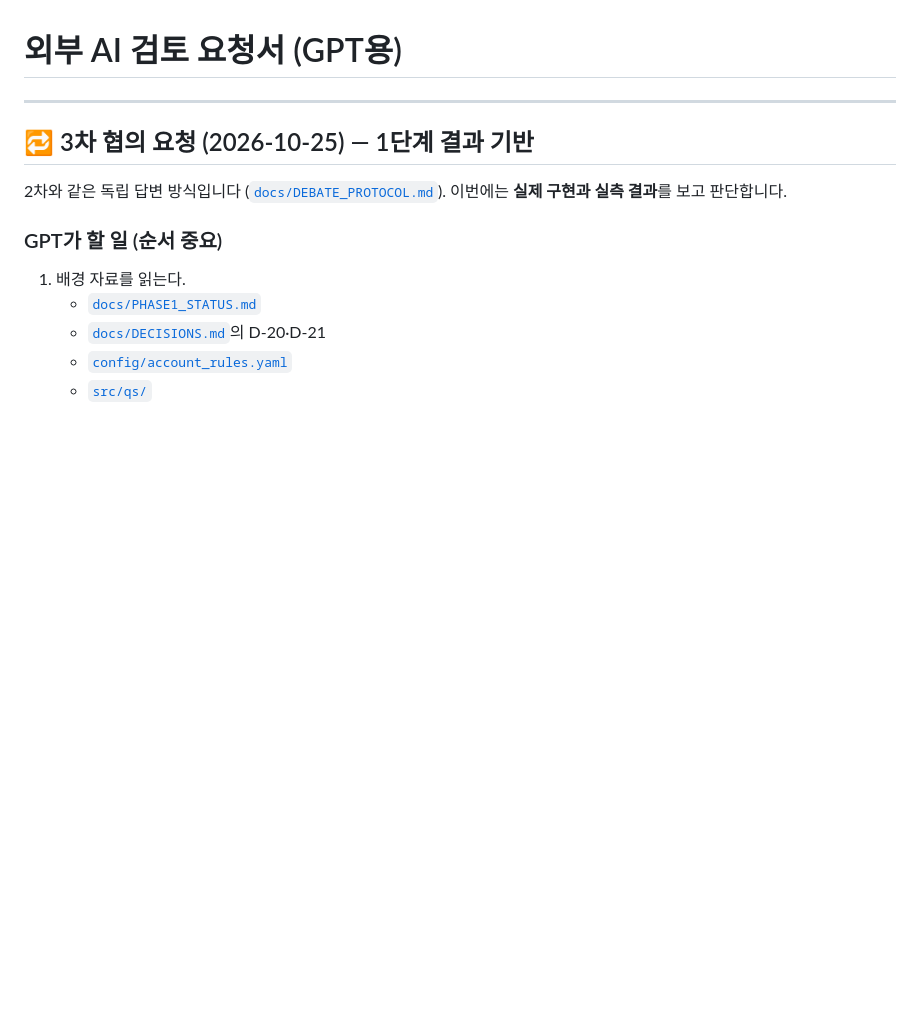
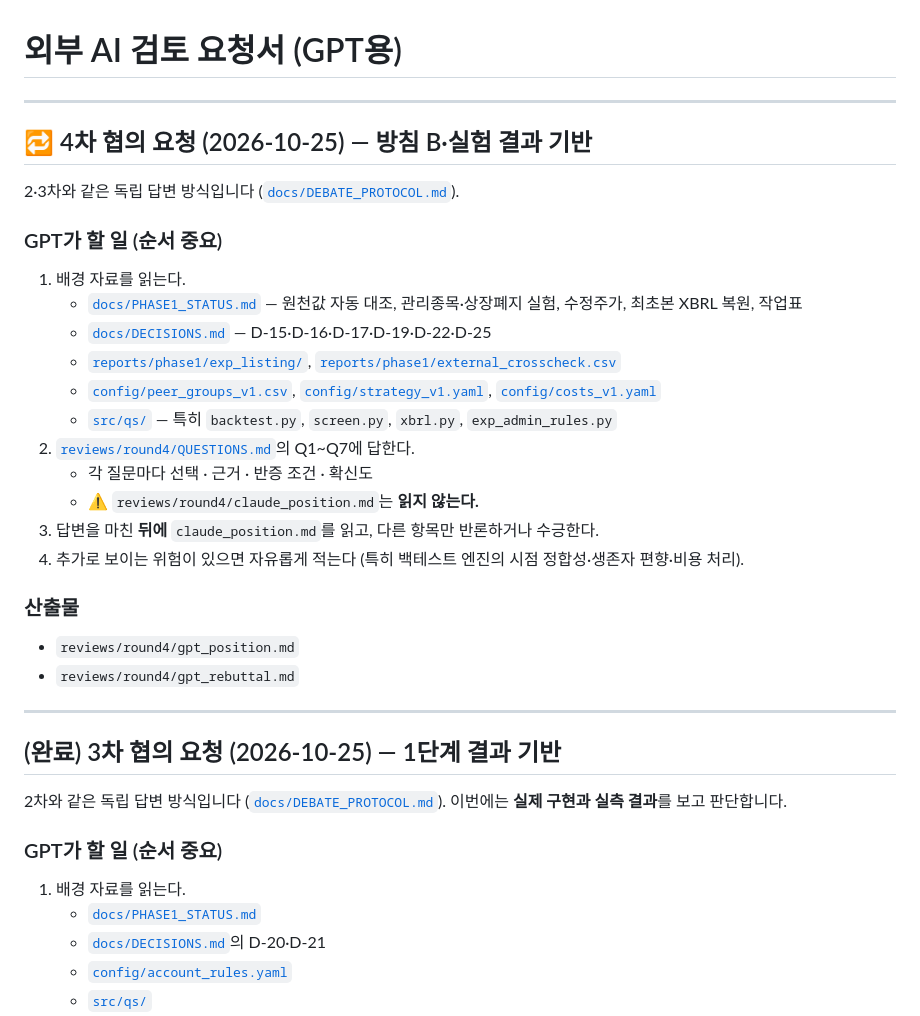
Before and after one commit to Geon-E/quant-screener, a Markdown page: docs/REVIEW_REQUEST_FOR_GPT.md, the part around the change. GitHub-like rendering; blank space fills up the shorter version.

Commit message:
4차 협의 요청: 질문지 확정(Q5 구성 원칙, Q6 화면·백테스트 순위 관계 — 숫자는 4차-추가로), 공유 사항 3~5 추가
Co-Authored-By: Claude Opus 5.5 <noreply@anthropic.com>
Claude-Session: https://claude.ai/code/session_01P79JUueQP2mXXzXHEsta4F

```diff
--- a/docs/REVIEW_REQUEST_FOR_GPT.md
+++ b/docs/REVIEW_REQUEST_FOR_GPT.md
@@ -2,7 +2,30 @@
 
 ---
 
-## 🔁 3차 협의 요청 (2026-10-25) — 1단계 결과 기반
+## 🔁 4차 협의 요청 (2026-10-25) — 방침 B·실험 결과 기반
+
+2·3차와 같은 독립 답변 방식입니다 ([`docs/DEBATE_PROTOCOL.md`](DEBATE_PROTOCOL.md)).
+
+### GPT가 할 일 (순서 중요)
+1. 배경 자료를 읽는다.
+   - [`docs/PHASE1_STATUS.md`](PHASE1_STATUS.md) — 원천값 자동 대조, 관리종목·상장폐지 실험, 수정주가, 최초본 XBRL 복원, 작업표
+   - [`docs/DECISIONS.md`](DECISIONS.md) — D-15·D-16·D-17·D-19·D-22·D-25
+   - [`reports/phase1/exp_listing/`](../reports/phase1/exp_listing/), [`reports/phase1/external_crosscheck.csv`](../reports/phase1/external_crosscheck.csv)
+   - [`config/peer_groups_v1.csv`](../config/peer_groups_v1.csv), [`config/strategy_v1.yaml`](../config/strategy_v1.yaml), [`config/costs_v1.yaml`](../config/costs_v1.yaml)
+   - [`src/qs/`](../src/qs/) — 특히 `backtest.py`, `screen.py`, `xbrl.py`, `exp_admin_rules.py`
+2. [`reviews/round4/QUESTIONS.md`](../reviews/round4/QUESTIONS.md)의 Q1~Q7에 답한다.
+   - 각 질문마다 선택 · 근거 · 반증 조건 · 확신도
+   - ⚠️ `reviews/round4/claude_position.md`는 **읽지 않는다.**
+3. 답변을 마친 **뒤에** `claude_position.md`를 읽고, 다른 항목만 반론하거나 수긍한다.
+4. 추가로 보이는 위험이 있으면 자유롭게 적는다 (특히 백테스트 엔진의 시점 정합성·생존자 편향·비용 처리).
+
+### 산출물
+- `reviews/round4/gpt_position.md`
+- `reviews/round4/gpt_rebuttal.md`
+
+---
+
+## (완료) 3차 협의 요청 (2026-10-25) — 1단계 결과 기반
 
 2차와 같은 독립 답변 방식입니다 ([`docs/DEBATE_PROTOCOL.md`](DEBATE_PROTOCOL.md)).
 이번에는 **실제 구현과 실측 결과**를 보고 판단합니다.
```
Also changed, not shown: reviews/round4/QUESTIONS.md (+16 -12 lines).
